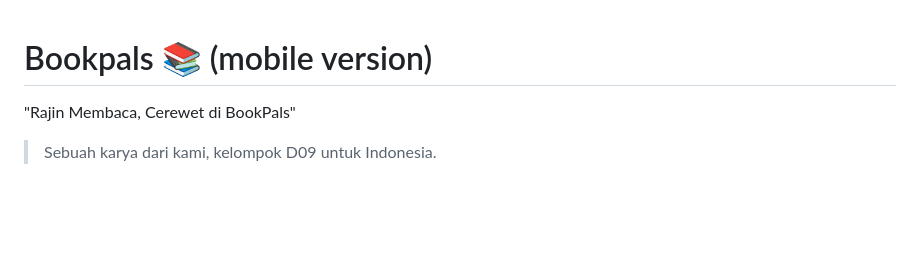
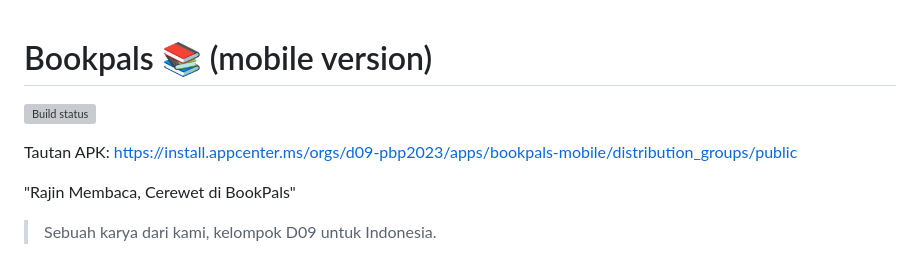
Before and after one commit to D09-PBP2023/bookpals_mobile, a Markdown page: README.md, the part around the change. Drawn GitHub-style; blank space fills up the shorter version; grey boxes are pictures that could not be loaded.

Commit message:
feat: add readme link

```diff
--- a/README.md
+++ b/README.md
@@ -1,4 +1,7 @@
 # Bookpals 📚 (mobile version)
+[![Build status](https://build.appcenter.ms/v0.1/apps/737df927-6f75-4971-a0ce-90654d8b3b7a/branches/main/badge)](https://appcenter.ms)
+
+Tautan APK: https://install.appcenter.ms/orgs/d09-pbp2023/apps/bookpals-mobile/distribution_groups/public
 
 "Rajin Membaca, Cerewet di BookPals"
 > Sebuah karya dari kami, kelompok D09 untuk Indonesia.
```
